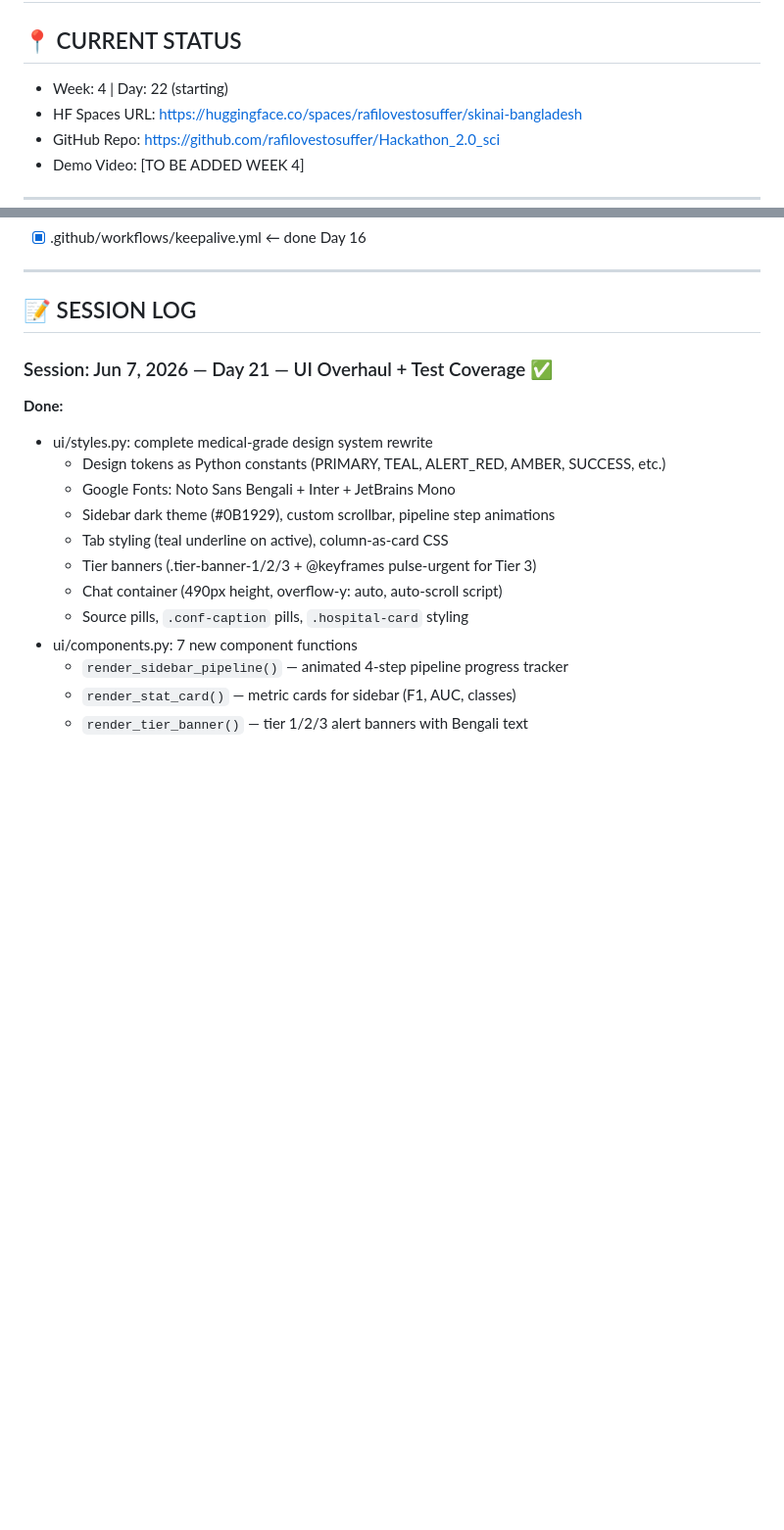
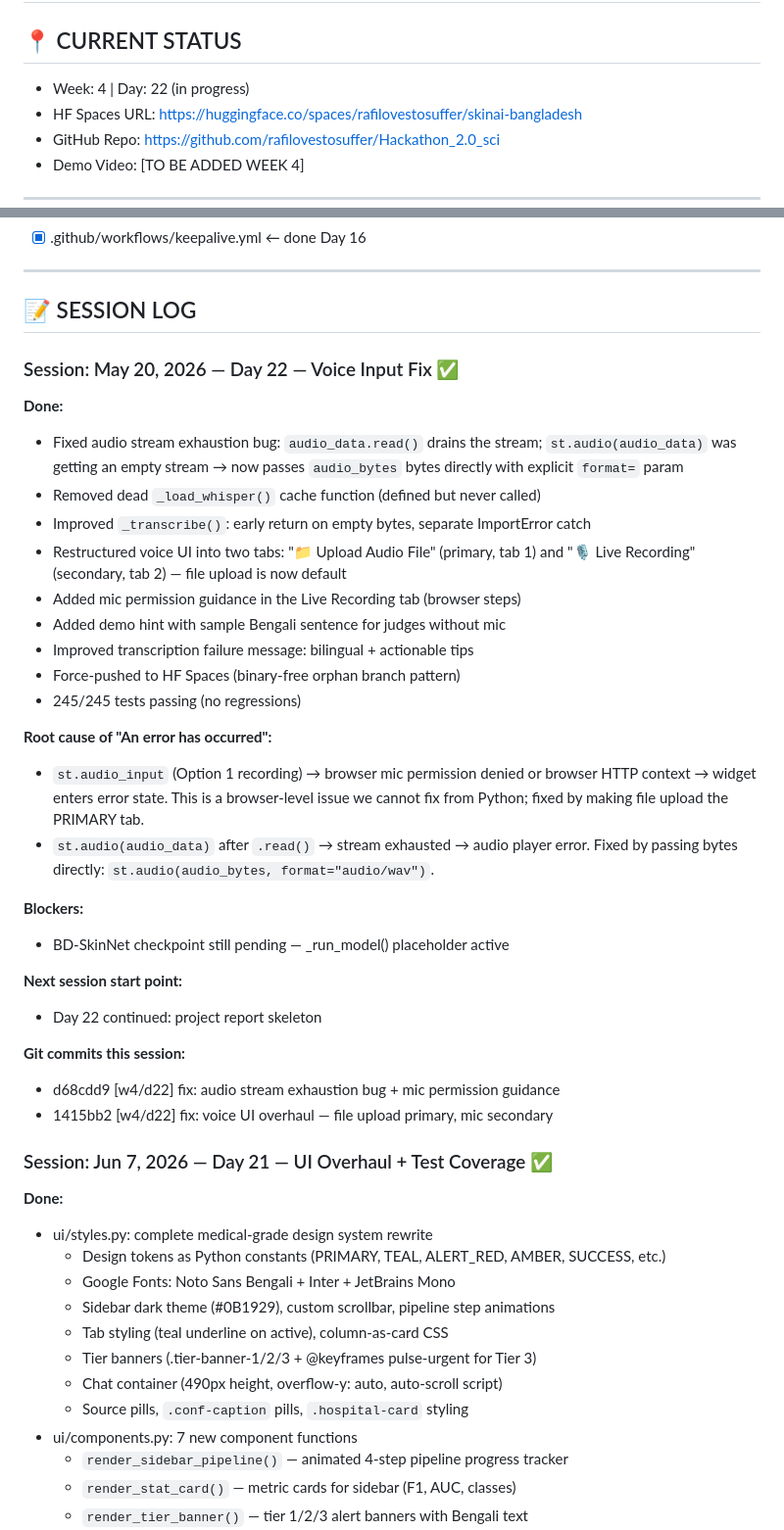
Before and after one commit to rafilovestosuffer/Hackathon_2.0_sci, a Markdown page: PROGRESS.md, 2 parts joined by grey strips. Shown at 98% size. GitHub-like rendering; blank space fills up the shorter version.

Commit message:
[w4/d22] update PROGRESS.md — voice fix session logged

```diff
--- a/PROGRESS.md
+++ b/PROGRESS.md
@@ -2,7 +2,7 @@
 # Update this file at the END of EVERY Claude Code session.
 
 ## 📍 CURRENT STATUS
-- Week: 4 | Day: 22 (starting)
+- Week: 4 | Day: 22 (in progress)
 - HF Spaces URL: https://huggingface.co/spaces/rafilovestosuffer/skinai-bangladesh
 - GitHub Repo: https://github.com/rafilovestosuffer/Hackathon_2.0_sci
 - Demo Video: [TO BE ADDED WEEK 4]
@@ -48,6 +48,38 @@
 
 ## 📝 SESSION LOG
 <!-- Append to this after every session. Newest at top. -->
+
+### Session: May 20, 2026 — Day 22 — Voice Input Fix ✅
+**Done:**
+- Fixed audio stream exhaustion bug: `audio_data.read()` drains the stream;
+  `st.audio(audio_data)` was getting an empty stream → now passes `audio_bytes`
+  bytes directly with explicit `format=` param
+- Removed dead `_load_whisper()` cache function (defined but never called)
+- Improved `_transcribe()`: early return on empty bytes, separate ImportError catch
+- Restructured voice UI into two tabs: "📁 Upload Audio File" (primary, tab 1)
+  and "🎙️ Live Recording" (secondary, tab 2) — file upload is now default
+- Added mic permission guidance in the Live Recording tab (browser steps)
+- Added demo hint with sample Bengali sentence for judges without mic
+- Improved transcription failure message: bilingual + actionable tips
+- Force-pushed to HF Spaces (binary-free orphan branch pattern)
+- 245/245 tests passing (no regressions)
+
+**Root cause of "An error has occurred":**
+- `st.audio_input` (Option 1 recording) → browser mic permission denied or
+  browser HTTP context → widget enters error state. This is a browser-level
+  issue we cannot fix from Python; fixed by making file upload the PRIMARY tab.
+- `st.audio(audio_data)` after `.read()` → stream exhausted → audio player error.
+  Fixed by passing bytes directly: `st.audio(audio_bytes, format="audio/wav")`.
+
+**Blockers:**
+- BD-SkinNet checkpoint still pending — _run_model() placeholder active
+
+**Next session start point:**
+- Day 22 continued: project report skeleton
+
+**Git commits this session:**
+- d68cdd9 [w4/d22] fix: audio stream exhaustion bug + mic permission guidance
+- 1415bb2 [w4/d22] fix: voice UI overhaul — file upload primary, mic secondary
 
 ### Session: Jun 7, 2026 — Day 21 — UI Overhaul + Test Coverage ✅
 **Done:**
```
